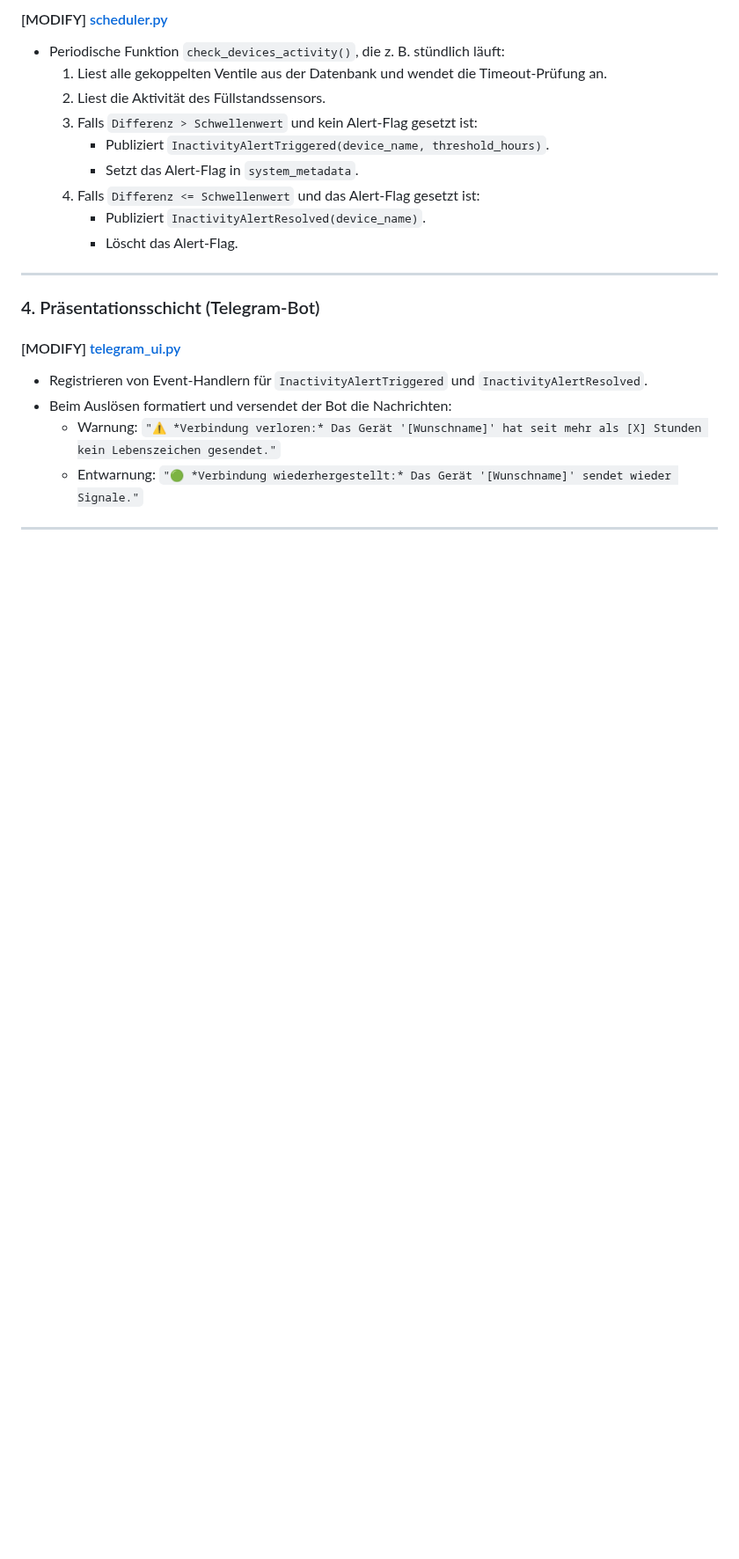
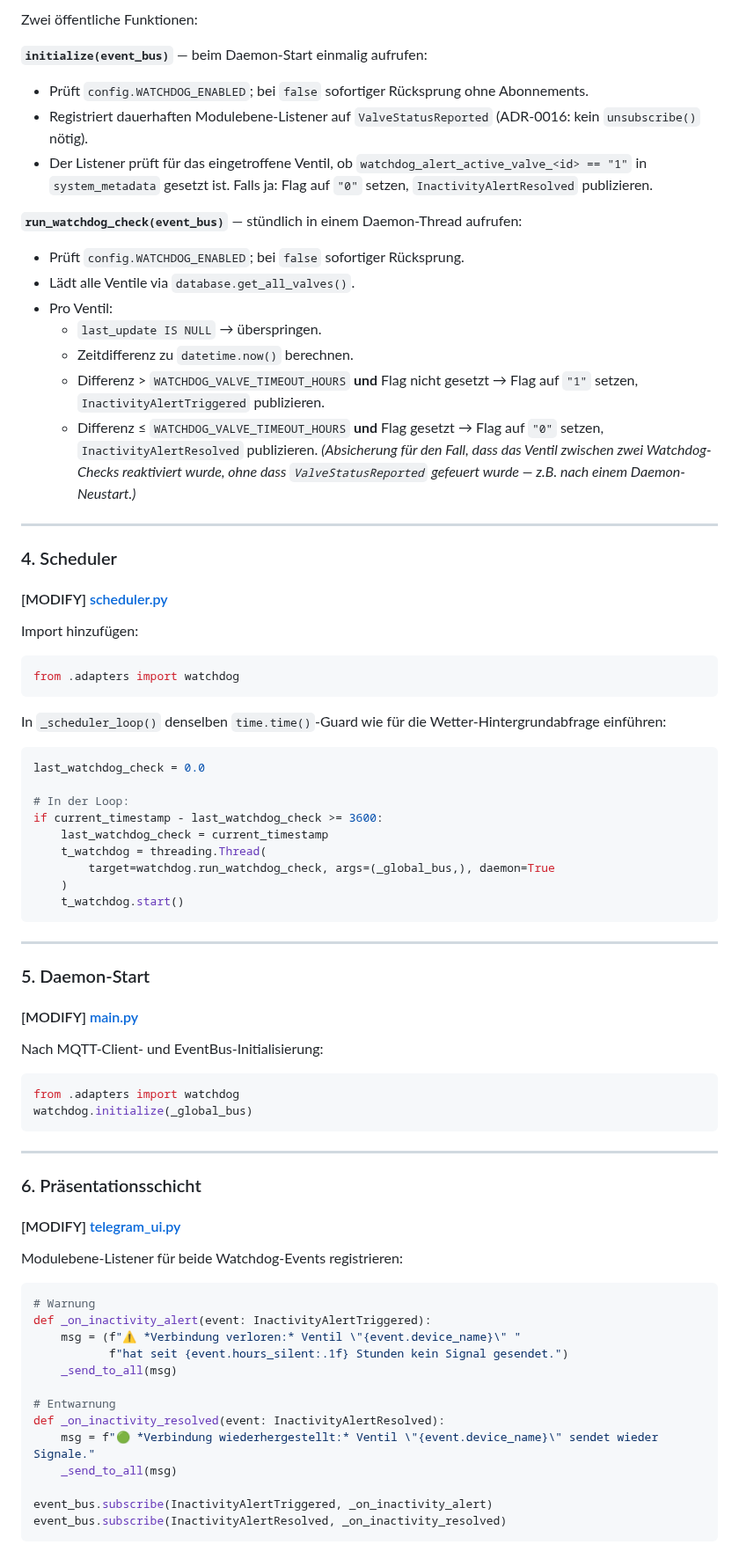
Before and after one commit to g41nxe/telegram-GartenBot, a Markdown page: docs/plans/0004-inaktivitaets-watchdog-plan.md, the part around one of its changes. Shown at 88% size. Rendered like a GitHub page; blank space fills up the shorter version.

````diff
--- a/docs/plans/0004-inaktivitaets-watchdog-plan.md
+++ b/docs/plans/0004-inaktivitaets-watchdog-plan.md
@@ -59,21 +56,78 @@ WATCHDOG_SEPTIC_TIMEOUT_HOWERS=18.0
 
-#### [MODIFY] [scheduler.py](file:///c:/Users/g41nx/Repositories/garden/src/daemon/scheduler.py)
-- Periodische Funktion `check_devices_activity()`, die z. B. stündlich läuft:
-  1. Liest alle gekoppelten Ventile aus der Datenbank und wendet die Timeout-Prüfung an.
-  2. Liest die Aktivität des Füllstandssensors.
-  3. Falls `Differenz > Schwellenwert` und kein Alert-Flag gesetzt ist:
-     - Publiziert `InactivityAlertTriggered(device_name, threshold_hours)`.
-     - Setzt das Alert-Flag in `system_metadata`.
-  4. Falls `Differenz <= Schwellenwert` und das Alert-Flag gesetzt ist:
-     - Publiziert `InactivityAlertResolved(device_name)`.
-     - Löscht das Alert-Flag.
+Zwei öffentliche Funktionen:
+
+**`initialize(event_bus)`** — beim Daemon-Start einmalig aufrufen:
+- Prüft `config.WATCHDOG_ENABLED`; bei `false` sofortiger Rücksprung ohne Abonnements.
+- Registriert dauerhaften Modulebene-Listener auf `ValveStatusReported` (ADR-0016: kein `unsubscribe()` nötig).
+- Der Listener prüft für das eingetroffene Ventil, ob `watchdog_alert_active_valve_<id> == "1"` in `system_metadata` gesetzt ist. Falls ja: Flag auf `"0"` setzen, `InactivityAlertResolved` publizieren.
+
+**`run_watchdog_check(event_bus)`** — stündlich in einem Daemon-Thread aufrufen:
+- Prüft `config.WATCHDOG_ENABLED`; bei `false` sofortiger Rücksprung.
+- Lädt alle Ventile via `database.get_all_valves()`.
+- Pro Ventil:
+  - `last_update IS NULL` → überspringen.
+  - Zeitdifferenz zu `datetime.now()` berechnen.
+  - Differenz > `WATCHDOG_VALVE_TIMEOUT_HOURS` **und** Flag nicht gesetzt → Flag auf `"1"` setzen, `InactivityAlertTriggered` publizieren.
+  - Differenz ≤ `WATCHDOG_VALVE_TIMEOUT_HOURS` **und** Flag gesetzt → Flag auf `"0"` setzen, `InactivityAlertResolved` publizieren.
+    *(Absicherung für den Fall, dass das Ventil zwischen zwei Watchdog-Checks reaktiviert wurde, ohne dass `ValveStatusReported` gefeuert wurde — z.B. nach einem Daemon-Neustart.)*
 
 ---
 
-### 4. Präsentationsschicht (Telegram-Bot)
+### 4. Scheduler
+
+#### [MODIFY] [scheduler.py](file:///c:/Users/g41nx/Repositories/garden/src/daemon/scheduler.py)
+
+Import hinzufügen:
+```python
+from .adapters import watchdog
+```
+
+In `_scheduler_loop()` denselben `time.time()`-Guard wie für die Wetter-Hintergrundabfrage einführen:
+```python
+last_watchdog_check = 0.0
+
+# In der Loop:
+if current_timestamp - last_watchdog_check >= 3600:
+    last_watchdog_check = current_timestamp
+    t_watchdog = threading.Thread(
+        target=watchdog.run_watchdog_check, args=(_global_bus,), daemon=True
+    )
+    t_watchdog.start()
+```
+
+---
+
+### 5. Daemon-Start
+
+#### [MODIFY] [main.py](file:///c:/Users/g41nx/Repositories/garden/src/daemon/main.py)
+
+Nach MQTT-Client- und EventBus-Initialisierung:
+```python
+from .adapters import watchdog
+watchdog.initialize(_global_bus)
+```
+
+---
+
+### 6. Präsentationsschicht
 
 #### [MODIFY] [telegram_ui.py](file:///c:/Users/g41nx/Repositories/garden/src/daemon/ui/telegram_ui.py)
-- Registrieren von Event-Handlern für `InactivityAlertTriggered` und `InactivityAlertResolved`.
-- Beim Auslösen formatiert und versendet der Bot die Nachrichten:
-  - Warnung: `"⚠️ *Verbindung verloren:* Das Gerät '[Wunschname]' hat seit mehr als [X] Stunden kein Lebenszeichen gesendet."`
-  - Entwarnung: `"🟢 *Verbindung wiederhergestellt:* Das Gerät '[Wunschname]' sendet wieder Signale."`
+
+Modulebene-Listener für beide Watchdog-Events registrieren:
+
+```python
+# Warnung
+def _on_inactivity_alert(event: InactivityAlertTriggered):
+    msg = (f"⚠️ *Verbindung verloren:* Ventil \"{event.device_name}\" "
+           f"hat seit {event.hours_silent:.1f} Stunden kein Signal gesendet.")
+    _send_to_all(msg)
+
+# Entwarnung
+def _on_inactivity_resolved(event: InactivityAlertResolved):
+    msg = f"🟢 *Verbindung wiederhergestellt:* Ventil \"{event.device_name}\" sendet wieder Signale."
+    _send_to_all(msg)
+
+event_bus.subscribe(InactivityAlertTriggered, _on_inactivity_alert)
+event_bus.subscribe(InactivityAlertResolved, _on_inactivity_resolved)
+```
+
````
Also changed, not shown: other parts of docs/plans/0004-inaktivitaets-watchdog-plan.md (+73 -44 lines), docs/adr/0018-inaktivitaets-watchdog-architektur.md (added, +88 -0 lines), docs/features/0005-inaktivitaets-watchdog.md (+52 -29 lines).
